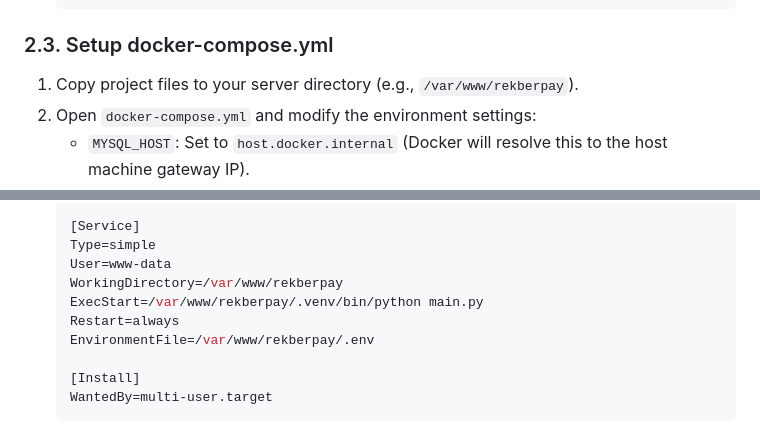
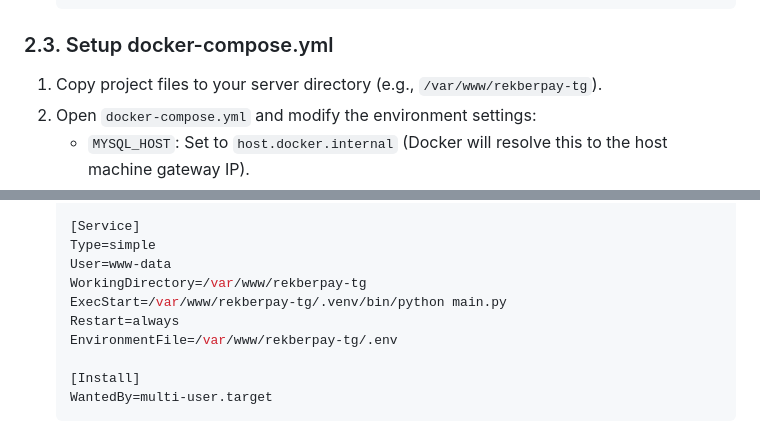
Before and after one commit to hackazer/RekberPay-Telegram-Bot, a Markdown page: deploy/README.md, 2 parts joined by grey strips. GitHub-like rendering.

Commit message:
docs: update production folder path to /var/www/rekberpay-tg

````diff
--- a/deploy/README.md
+++ b/deploy/README.md
@@ -40,7 +40,7 @@ To allow the container to securely access the host's MySQL:
    ```
 
 ### 2.3. Setup docker-compose.yml
-1. Copy project files to your server directory (e.g., `/var/www/rekberpay`).
+1. Copy project files to your server directory (e.g., `/var/www/rekberpay-tg`).
 2. Open `docker-compose.yml` and modify the environment settings:
    * `MYSQL_HOST`: Set to `host.docker.internal` (Docker will resolve this to the host machine gateway IP).
    * `MYSQL_USER`: `rekberpay_user`
@@ -123,10 +123,10 @@ ADMIN_PASSWORD=secure_admin_password
    [Service]
    Type=simple
    User=www-data
-   WorkingDirectory=/var/www/rekberpay
-   ExecStart=/var/www/rekberpay/.venv/bin/python main.py
+   WorkingDirectory=/var/www/rekberpay-tg
+   ExecStart=/var/www/rekberpay-tg/.venv/bin/python main.py
    Restart=always
-   EnvironmentFile=/var/www/rekberpay/.env
+   EnvironmentFile=/var/www/rekberpay-tg/.env
 
    [Install]
    WantedBy=multi-user.target
````
